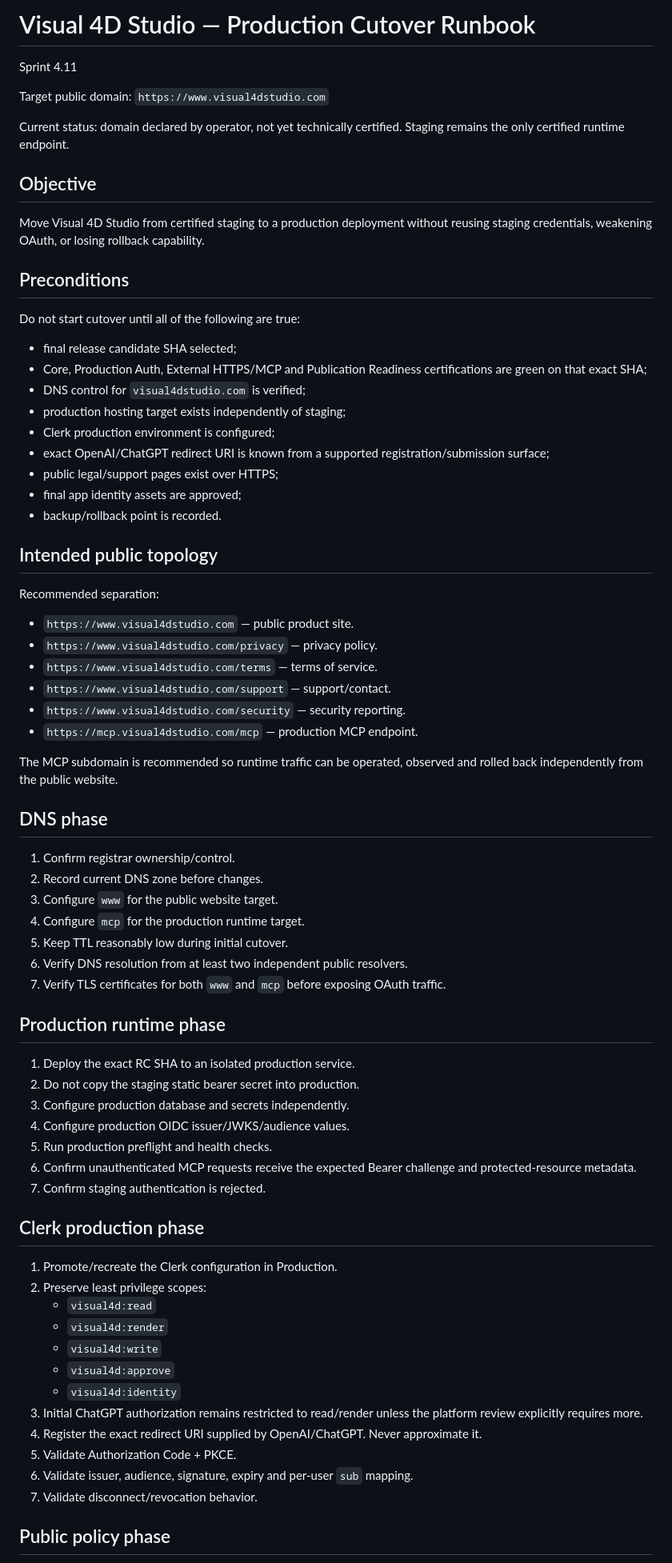
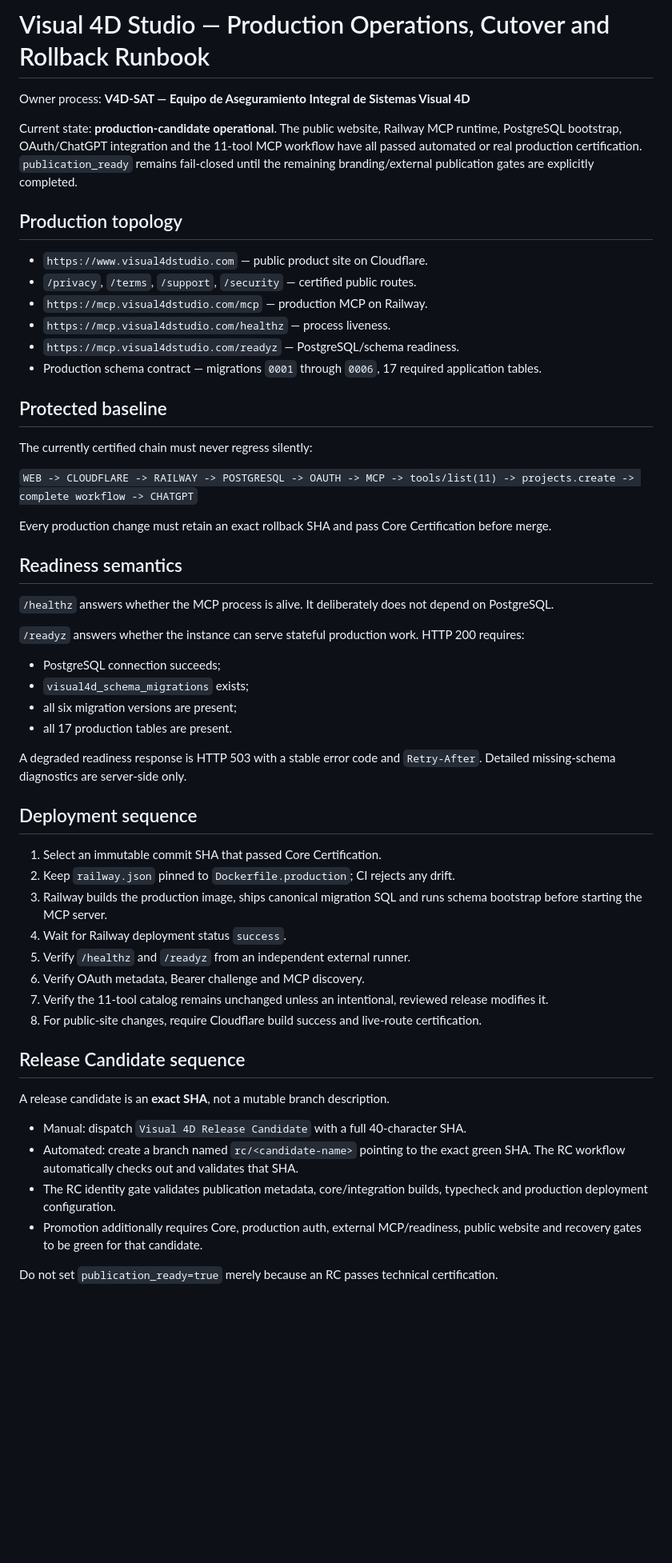
Before and after one commit to josem071071-commits/visual4d-studio, a Markdown page: docs/release/PRODUCTION_CUTOVER_RUNBOOK.md, the part around one of its changes. Shown at 80% size. Rendered like a GitHub page; blank space fills up the shorter version.

Commit message:
docs(release): align cutover and rollback runbook with certified production

```diff
--- a/docs/release/PRODUCTION_CUTOVER_RUNBOOK.md
+++ b/docs/release/PRODUCTION_CUTOVER_RUNBOOK.md
@@ -1,76 +1,58 @@
-# Visual 4D Studio — Production Cutover Runbook
+# Visual 4D Studio — Production Operations, Cutover and Rollback Runbook
 
-Sprint 4.11
+Owner process: **V4D-SAT — Equipo de Aseguramiento Integral de Sistemas Visual 4D**
 
-Target public domain: `https://www.visual4dstudio.com`
+Current state: **production-candidate operational**. The public website, Railway MCP runtime, PostgreSQL bootstrap, OAuth/ChatGPT integration and the 11-tool MCP workflow have all passed automated or real production certification. `publication_ready` remains fail-closed until the remaining branding/external publication gates are explicitly completed.
 
-Current status: domain declared by operator, not yet technically certified. Staging remains the only certified runtime endpoint.
+## Production topology
 
-## Objective
+- `https://www.visual4dstudio.com` — public product site on Cloudflare.
+- `/privacy`, `/terms`, `/support`, `/security` — certified public routes.
+- `https://mcp.visual4dstudio.com/mcp` — production MCP on Railway.
+- `https://mcp.visual4dstudio.com/healthz` — process liveness.
+- `https://mcp.visual4dstudio.com/readyz` — PostgreSQL/schema readiness.
+- Production schema contract — migrations `0001` through `0006`, 17 required application tables.
 
-Move Visual 4D Studio from certified staging to a production deployment without reusing staging credentials, weakening OAuth, or losing rollback capability.
+## Protected baseline
 
-## Preconditions
+The currently certified chain must never regress silently:
 
-Do not start cutover until all of the following are true:
+`WEB -> CLOUDFLARE -> RAILWAY -> POSTGRESQL -> OAUTH -> MCP -> tools/list(11) -> projects.create -> complete workflow -> CHATGPT`
 
-- final release candidate SHA selected;
-- Core, Production Auth, External HTTPS/MCP and Publication Readiness certifications are green on that exact SHA;
-- DNS control for `visual4dstudio.com` is verified;
-- production hosting target exists independently of staging;
-- Clerk production environment is configured;
-- exact OpenAI/ChatGPT redirect URI is known from a supported registration/submission surface;
-- public legal/support pages exist over HTTPS;
-- final app identity assets are approved;
-- backup/rollback point is recorded.
+Every production change must retain an exact rollback SHA and pass Core Certification before merge.
 
-## Intended public topology
+## Readiness semantics
 
-Recommended separation:
+`/healthz` answers whether the MCP process is alive. It deliberately does not depend on PostgreSQL.
 
-- `https://www.visual4dstudio.com` — public product site.
-- `https://www.visual4dstudio.com/privacy` — privacy policy.
-- `https://www.visual4dstudio.com/terms` — terms of service.
-- `https://www.visual4dstudio.com/support` — support/contact.
-- `https://www.visual4dstudio.com/security` — security reporting.
-- `https://mcp.visual4dstudio.com/mcp` — production MCP endpoint.
+`/readyz` answers whether the instance can serve stateful production work. HTTP 200 requires:
 
-The MCP subdomain is recommended so runtime traffic can be operated, observed and rolled back independently from the public website.
+- PostgreSQL connection succeeds;
+- `visual4d_schema_migrations` exists;
+- all six migration versions are present;
+- all 17 production tables are present.
 
-## DNS phase
+A degraded readiness response is HTTP 503 with a stable error code and `Retry-After`. Detailed missing-schema diagnostics are server-side only.
 
-1. Confirm registrar ownership/control.
-2. Record current DNS zone before changes.
-3. Configure `www` for the public website target.
-4. Configure `mcp` for the production runtime target.
-5. Keep TTL reasonably low during initial cutover.
-6. Verify DNS resolution from at least two independent public resolvers.
-7. Verify TLS certificates for both `www` and `mcp` before exposing OAuth traffic.
+## Deployment sequence
 
-## Production runtime phase
+1. Select an immutable commit SHA that passed Core Certification.
+2. Keep `railway.json` pinned to `Dockerfile.production`; CI rejects any drift.
+3. Railway builds the production image, ships canonical migration SQL and runs schema bootstrap before starting the MCP server.
+4. Wait for Railway deployment status `success`.
+5. Verify `/healthz` and `/readyz` from an independent external runner.
+6. Verify OAuth metadata, Bearer challenge and MCP discovery.
+7. Verify the 11-tool catalog remains unchanged unless an intentional, reviewed release modifies it.
+8. For public-site changes, require Cloudflare build success and live-route certification.
 
-1. Deploy the exact RC SHA to an isolated production service.
-2. Do not copy the staging static bearer secret into production.
-3. Configure production database and secrets independently.
-4. Configure production OIDC issuer/JWKS/audience values.
-5. Run production preflight and health checks.
-6. Confirm unauthenticated MCP requests receive the expected Bearer challenge and protected-resource metadata.
-7. Confirm staging authentication is rejected.
+## Release Candidate sequence
 
-## Clerk production phase
+A release candidate is an **exact SHA**, not a mutable branch description.
 
-1. Promote/recreate the Clerk configuration in Production.
-2. Preserve least privilege scopes:
-   - `visual4d:read`
-   - `visual4d:render`
-   - `visual4d:write`
-   - `visual4d:approve`
-   - `visual4d:identity`
-3. Initial ChatGPT authorization remains restricted to read/render unless the platform review explicitly requires more.
-4. Register the exact redirect URI supplied by OpenAI/ChatGPT. Never approximate it.
-5. Validate Authorization Code + PKCE.
-6. Validate issuer, audience, signature, expiry and per-user `sub` mapping.
-7. Validate disconnect/revocation behavior.
+- Manual: dispatch `Visual 4D Release Candidate` with a full 40-character SHA.
+- Automated: create a branch named `rc/<candidate-name>` pointing to the exact green SHA. The RC workflow automatically checks out and validates that SHA.
+- The RC identity gate validates publication metadata, core/integration builds, typecheck and production deployment configuration.
+- Promotion additionally requires Core, production auth, external MCP/readiness, public website and recovery gates to be green for that candidate.
 
-## Public policy phase
+Do not set `publication_ready=true` merely because an RC passes technical certification.
 
```
Also changed, not shown: other parts of docs/release/PRODUCTION_CUTOVER_RUNBOOK.md (+61 -53 lines).
